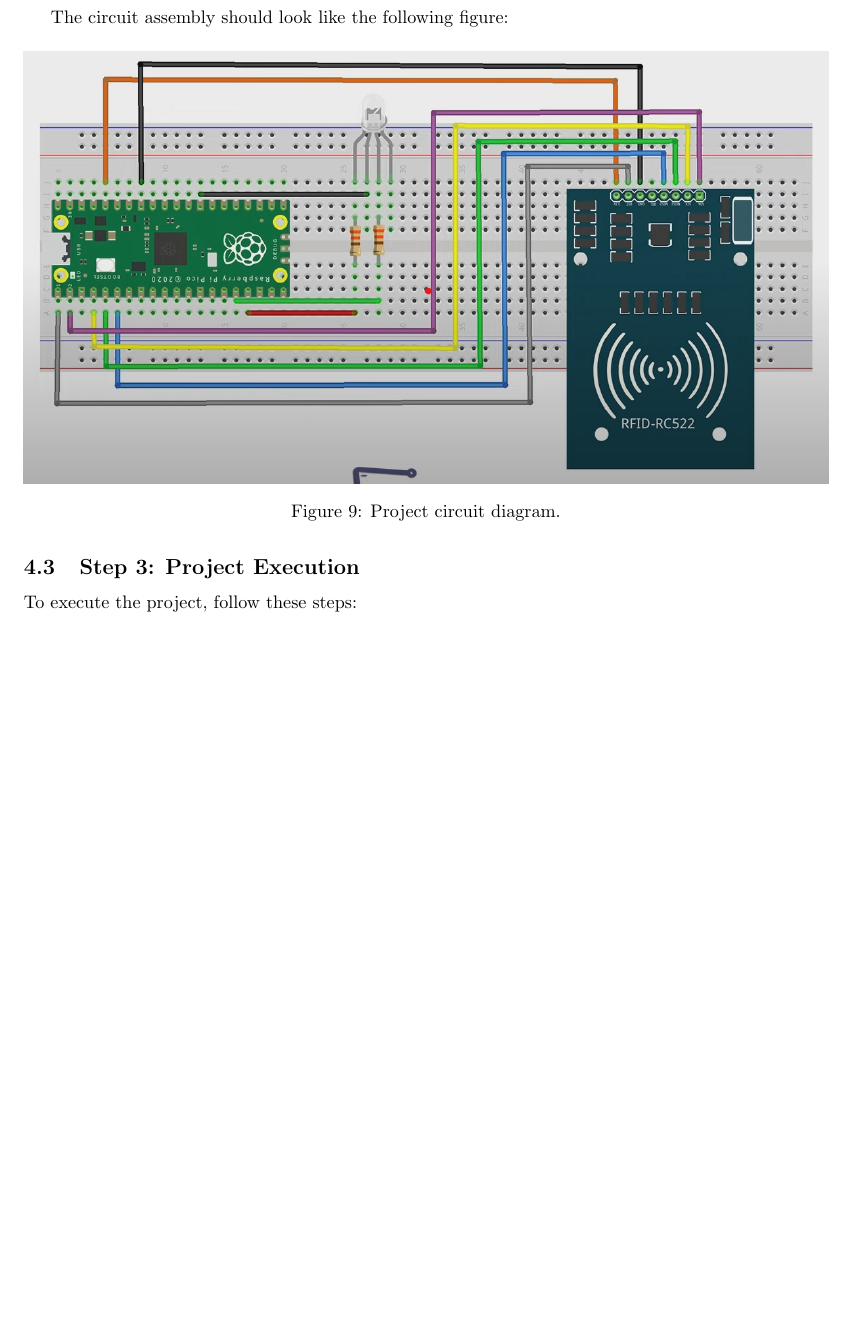
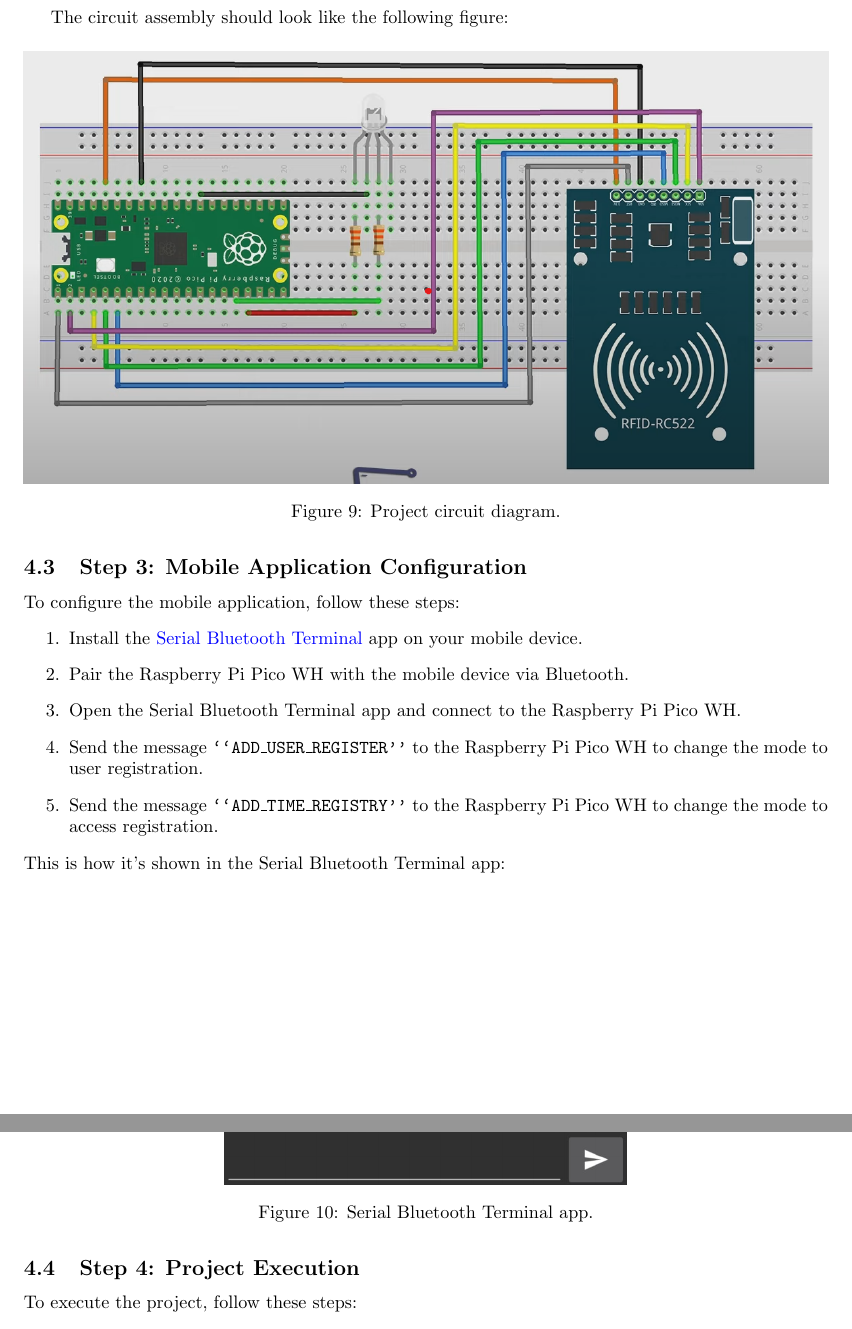
Before and after one commit to AbelHaro/Lectura-de-llaves-RFID-RC522, a LaTeX document (memoria/RFID-RC522 Key Reading.tex): part of page 8 of 20 before the commit and two parts of pages 8 and 9 of 21 after it, the two joined at a grey line, cut so that both start at the same text, the shorter picture padded with empty space. Compiled offline with pdfLaTeX.

Commit message:
foto app

```diff
--- a/memoria/RFID-RC522 Key Reading.tex
+++ b/memoria/RFID-RC522 Key Reading.tex
@@ -279,7 +279,23 @@
 	\caption{\label{fig:circuito}Project circuit diagram.}
 \end{figure}
 
-\subsection{Step 3: Project Execution}
+\subsection{Step 3: Mobile Application Configuration}
+To configure the mobile application, follow these steps:
+\begin{enumerate}
+    \item Install the \href{https://play.google.com/store/apps/details?id=de.kai_morich.serial_usb_terminal&pcampaignid=web_share}{Serial Bluetooth Terminal} app on your mobile device.
+    \item Pair the Raspberry Pi Pico WH with the mobile device via Bluetooth.
+    \item Open the Serial Bluetooth Terminal app and connect to the Raspberry Pi Pico WH.
+    \item Send the message \texttt{``ADD\_USER\_REGISTER''} to the Raspberry Pi Pico WH to change the mode to user registration.
+    \item Send the message \texttt{``ADD\_TIME\_REGISTRY''} to the Raspberry Pi Pico WH to change the mode to access registration.
+\end{enumerate}
+This is how it's shown in the Serial Bluetooth Terminal app:
+\begin{figure}[H]
+    \centering
+    \includegraphics[width=0.5\linewidth]{../images/serial_bluetooth_terminal.jpeg}
+    \caption{\label{fig:serial_bluetooth_terminal}Serial Bluetooth Terminal app.}
+\end{figure}
+
+\subsection{Step 4: Project Execution}
 To execute the project, follow these steps:
 \begin{enumerate}
 	\item Connect the Raspberry Pi Pico WH to the computer.
```
Also changed, not shown: images/serial_bluetooth_terminal.jpeg (added), memoria/RFID-RC522 key reading.pdf.
